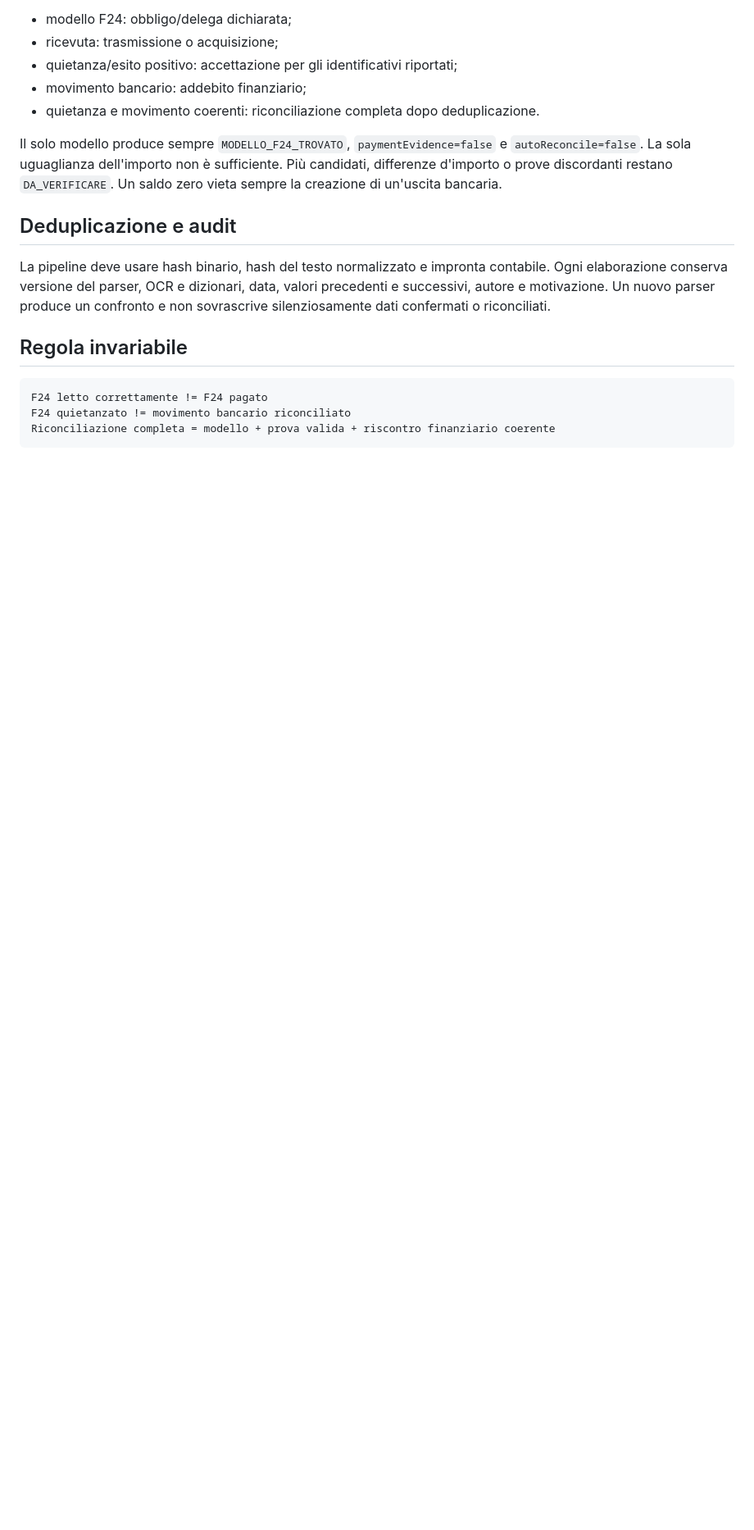
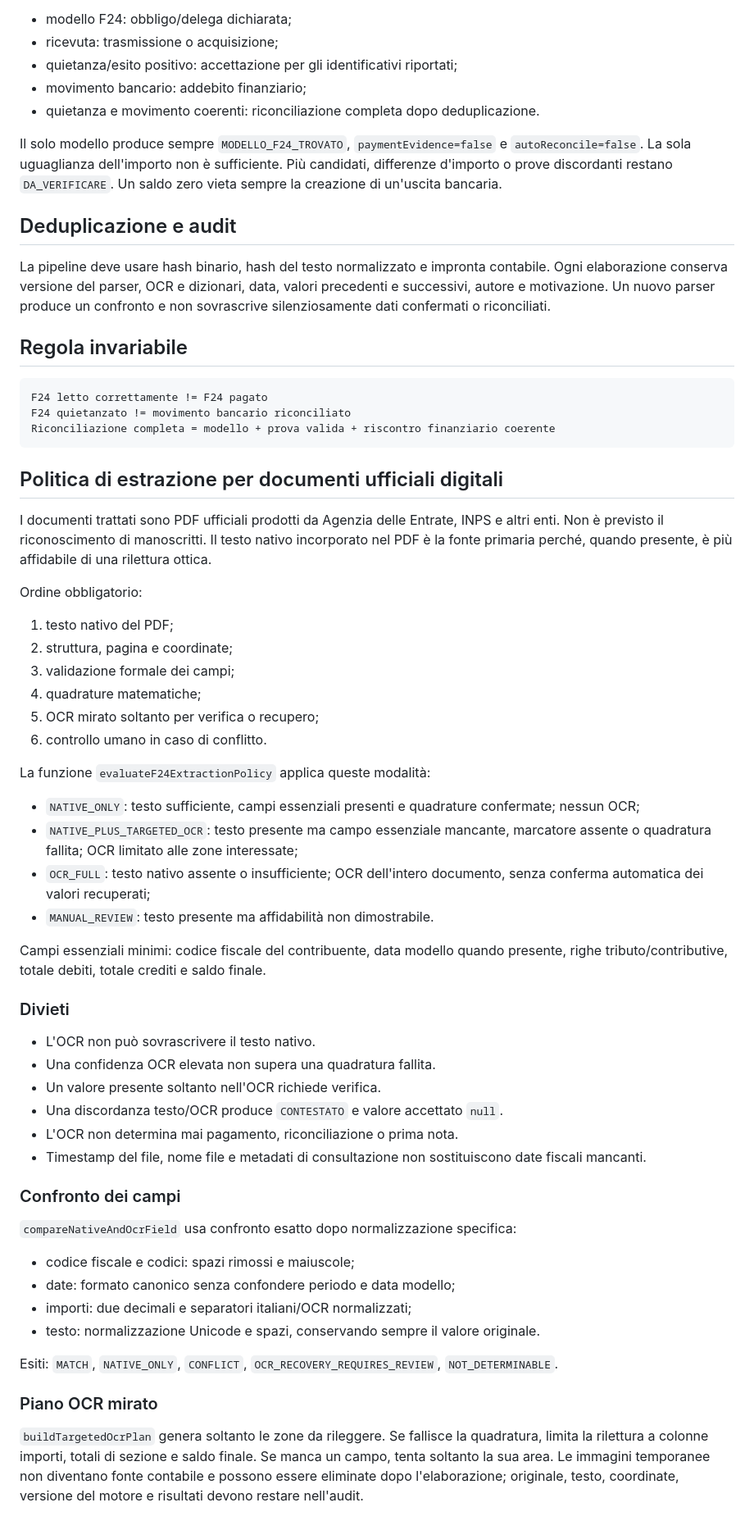
Before and after one commit to ceraldicontabilita/Gestionale, a Markdown page: docs/F24_IMPLEMENTAZIONE.md, the part around the change. Shown at 82% size. GitHub-like rendering; blank space fills up the shorter version.

Commit message:
docs(f24): definisci testo nativo e OCR di riserva

````diff
--- a/docs/F24_IMPLEMENTAZIONE.md
+++ b/docs/F24_IMPLEMENTAZIONE.md
@@ -98,3 +98,50 @@ F24 letto correttamente != F24 pagato
 F24 quietanzato != movimento bancario riconciliato
 Riconciliazione completa = modello + prova valida + riscontro finanziario coerente
 ```
+
+
+## Politica di estrazione per documenti ufficiali digitali
+
+I documenti trattati sono PDF ufficiali prodotti da Agenzia delle Entrate, INPS e altri enti. Non è previsto il riconoscimento di manoscritti. Il testo nativo incorporato nel PDF è la fonte primaria perché, quando presente, è più affidabile di una rilettura ottica.
+
+Ordine obbligatorio:
+
+1. testo nativo del PDF;
+2. struttura, pagina e coordinate;
+3. validazione formale dei campi;
+4. quadrature matematiche;
+5. OCR mirato soltanto per verifica o recupero;
+6. controllo umano in caso di conflitto.
+
+La funzione `evaluateF24ExtractionPolicy` applica queste modalità:
+
+- `NATIVE_ONLY`: testo sufficiente, campi essenziali presenti e quadrature confermate; nessun OCR;
+- `NATIVE_PLUS_TARGETED_OCR`: testo presente ma campo essenziale mancante, marcatore assente o quadratura fallita; OCR limitato alle zone interessate;
+- `OCR_FULL`: testo nativo assente o insufficiente; OCR dell'intero documento, senza conferma automatica dei valori recuperati;
+- `MANUAL_REVIEW`: testo presente ma affidabilità non dimostrabile.
+
+Campi essenziali minimi: codice fiscale del contribuente, data modello quando presente, righe tributo/contributive, totale debiti, totale crediti e saldo finale.
+
+### Divieti
+
+- L'OCR non può sovrascrivere il testo nativo.
+- Una confidenza OCR elevata non supera una quadratura fallita.
+- Un valore presente soltanto nell'OCR richiede verifica.
+- Una discordanza testo/OCR produce `CONTESTATO` e valore accettato `null`.
+- L'OCR non determina mai pagamento, riconciliazione o prima nota.
+- Timestamp del file, nome file e metadati di consultazione non sostituiscono date fiscali mancanti.
+
+### Confronto dei campi
+
+`compareNativeAndOcrField` usa confronto esatto dopo normalizzazione specifica:
+
+- codice fiscale e codici: spazi rimossi e maiuscole;
+- date: formato canonico senza confondere periodo e data modello;
+- importi: due decimali e separatori italiani/OCR normalizzati;
+- testo: normalizzazione Unicode e spazi, conservando sempre il valore originale.
+
+Esiti: `MATCH`, `NATIVE_ONLY`, `CONFLICT`, `OCR_RECOVERY_REQUIRES_REVIEW`, `NOT_DETERMINABLE`.
+
+### Piano OCR mirato
+
+`buildTargetedOcrPlan` genera soltanto le zone da rileggere. Se fallisce la quadratura, limita la rilettura a colonne importi, totali di sezione e saldo finale. Se manca un campo, tenta soltanto la sua area. Le immagini temporanee non diventano fonte contabile e possono essere eliminate dopo l'elaborazione; originale, testo, coordinate, versione del motore e risultati devono restare nell'audit.
````
